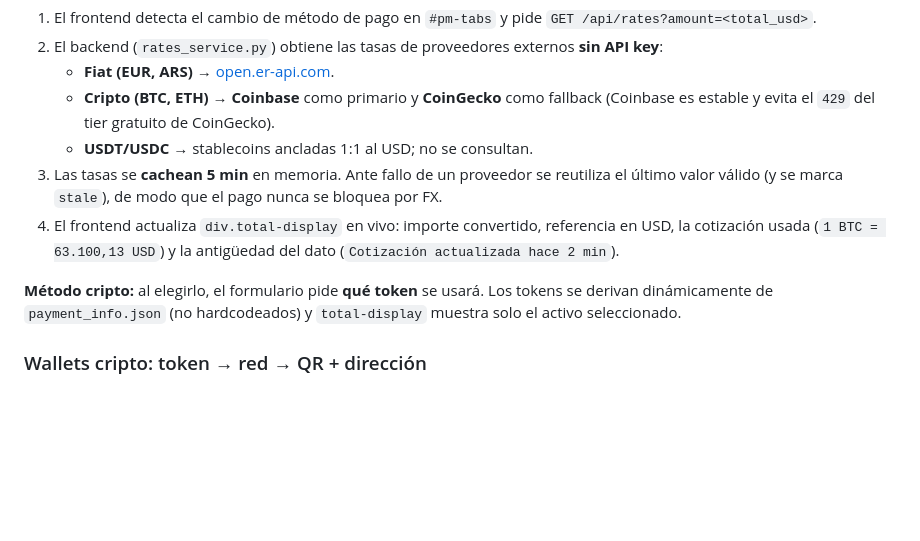
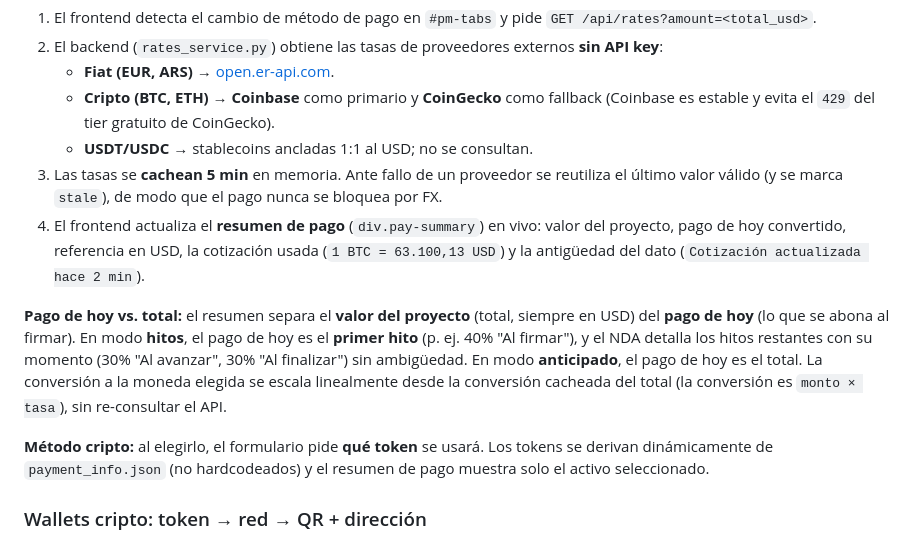
Before and after one commit to OpenAETH/NDA-Clients, a Markdown page: README.md, the part around one of its changes. Drawn GitHub-style; blank space fills up the shorter version.

```diff
--- a/README.md
+++ b/README.md
@@ -252,9 +284,11 @@ El total del formulario se calcula **siempre en USD** (moneda base). La conversi
    - **Cripto (BTC, ETH)** → **Coinbase** como primario y **CoinGecko** como fallback (Coinbase es estable y evita el `429` del tier gratuito de CoinGecko).
    - **USDT/USDC** → stablecoins ancladas 1:1 al USD; no se consultan.
 3. Las tasas se **cachean 5 min** en memoria. Ante fallo de un proveedor se reutiliza el último valor válido (y se marca `stale`), de modo que el pago nunca se bloquea por FX.
-4. El frontend actualiza `div.total-display` en vivo: importe convertido, referencia en USD, la cotización usada (`1 BTC = 63.100,13 USD`) y la antigüedad del dato (`Cotización actualizada hace 2 min`).
+4. El frontend actualiza el **resumen de pago** (`div.pay-summary`) en vivo: valor del proyecto, pago de hoy convertido, referencia en USD, la cotización usada (`1 BTC = 63.100,13 USD`) y la antigüedad del dato (`Cotización actualizada hace 2 min`).
 
-**Método cripto:** al elegirlo, el formulario pide **qué token** se usará. Los tokens se derivan dinámicamente de `payment_info.json` (no hardcodeados) y `total-display` muestra solo el activo seleccionado.
+**Pago de hoy vs. total:** el resumen separa el **valor del proyecto** (total, siempre en USD) del **pago de hoy** (lo que se abona al firmar). En modo **hitos**, el pago de hoy es el **primer hito** (p. ej. 40% "Al firmar"), y el NDA detalla los hitos restantes con su momento (30% "Al avanzar", 30% "Al finalizar") sin ambigüedad. En modo **anticipado**, el pago de hoy es el total. La conversión a la moneda elegida se escala linealmente desde la conversión cacheada del total (la conversión es `monto × tasa`), sin re-consultar el API.
+
+**Método cripto:** al elegirlo, el formulario pide **qué token** se usará. Los tokens se derivan dinámicamente de `payment_info.json` (no hardcodeados) y el resumen de pago muestra solo el activo seleccionado.
 
 ### Wallets cripto: token → red → QR + dirección
 
```
Also changed, not shown: other parts of README.md (+36 -4 lines).
